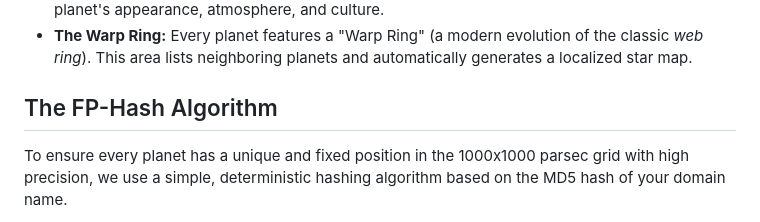
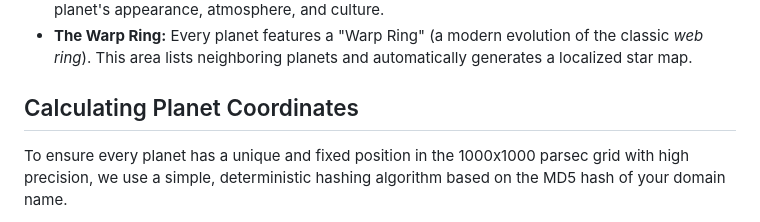
Before and after one commit to sergeychernyshev/federated-planets, a Markdown page: README.md, the part around the change. Rendered like a GitHub page.

Commit message:
Planet Coordinates section

```diff
--- a/README.md
+++ b/README.md
@@ -8,7 +8,7 @@ In this universe, your domain name is your destiny.
 - **Sovereign Hosting:** Each planet is a standalone website hosted by its owner. You control your planet's appearance, atmosphere, and culture.
 - **The Warp Ring:** Every planet features a "Warp Ring" (a modern evolution of the classic _web ring_). This area lists neighboring planets and automatically generates a localized star map.
 
-## The FP-Hash Algorithm
+## Calculating Planet Coordinates
 
 To ensure every planet has a unique and fixed position in the 1000x1000 parsec grid with high precision, we use a simple, deterministic hashing algorithm based on the MD5 hash of your domain name.
 
```
